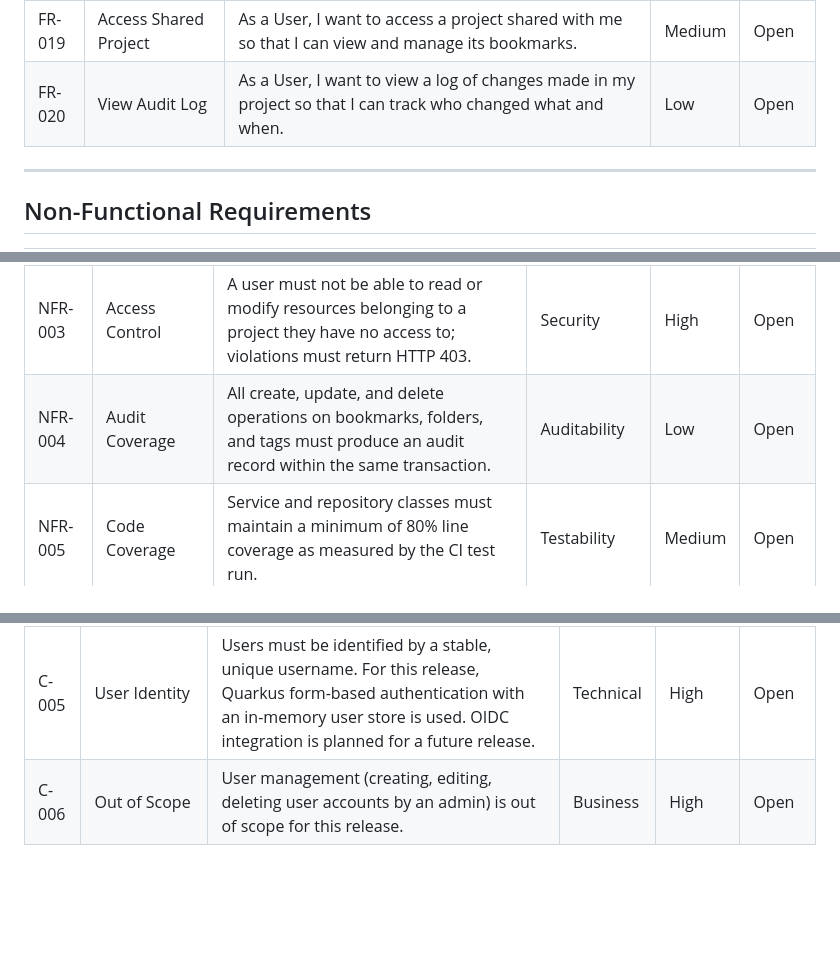
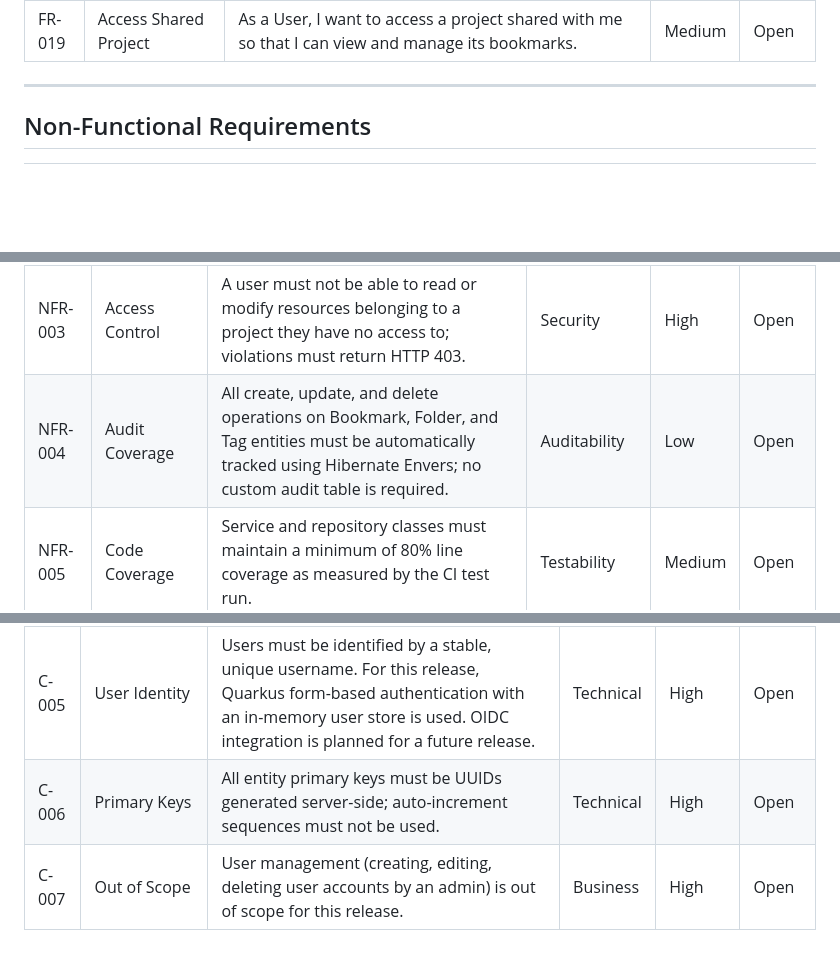
Before and after one commit to linkweave/linkweave, a Markdown page: docs/requirements.md, 3 parts joined by grey strips. GitHub-like rendering; blank space fills up the shorter version.

Commit message:
feat(docs): add requirements catalog for Chainlink Bookmark Manager
- update requirements

```diff
--- a/docs/requirements.md
+++ b/docs/requirements.md
@@ -38,7 +38,6 @@
 | FR-017 | Filter Bookmarks by Folder  | As a User, I want to filter bookmarks by folder so that I can browse bookmarks within a specific folder.                             | High     | Open   |
 | FR-018 | Share Project               | As a Project Owner, I want to share my project with another user so that we can collaborate on a shared bookmark collection.         | Medium   | Open   |
 | FR-019 | Access Shared Project       | As a User, I want to access a project shared with me so that I can view and manage its bookmarks.                                    | Medium   | Open   |
-| FR-020 | View Audit Log              | As a User, I want to view a log of changes made in my project so that I can track who changed what and when.                         | Low      | Open   |
 
 ---
 
@@ -49,7 +48,7 @@
 | NFR-001 | Page Load Time          | All page loads must complete within 2 seconds under normal load (up to 10 concurrent users).         | Performance  | High     | Open   |
 | NFR-002 | API Response Time       | All API responses must be returned within 500 ms under normal load (up to 10 concurrent users).      | Performance  | High     | Open   |
 | NFR-003 | Access Control          | A user must not be able to read or modify resources belonging to a project they have no access to; violations must return HTTP 403. | Security     | High     | Open   |
-| NFR-004 | Audit Coverage          | All create, update, and delete operations on bookmarks, folders, and tags must produce an audit record within the same transaction. | Auditability | Low      | Open   |
+| NFR-004 | Audit Coverage          | All create, update, and delete operations on Bookmark, Folder, and Tag entities must be automatically tracked using Hibernate Envers; no custom audit table is required. | Auditability | Low      | Open   |
 | NFR-005 | Code Coverage           | Service and repository classes must maintain a minimum of 80% line coverage as measured by the CI test run. | Testability  | Medium   | Open   |
 | NFR-006 | Use Case Test Coverage  | Every functional requirement must be traceable to at least one automated integration test that verifies the main success scenario. | Testability  | Medium   | Open   |
 
@@ -64,4 +63,5 @@
 | C-003 | Single Database    | All projects, bookmarks, folders, tags, and access control must be stored in a single SQLite database file. Multi-tenancy is achieved via `project_id` foreign keys. (Note: Multi-database architecture may be considered for future scaling.) | Technical | High     | Open   |
 | C-004 | Deployment Model   | The application must be deployable as a self-hosted installation without external cloud dependencies. | Technical | High     | Open   |
 | C-005 | User Identity      | Users must be identified by a stable, unique username. For this release, Quarkus form-based authentication with an in-memory user store is used. OIDC integration is planned for a future release. | Technical | High     | Open   |
-| C-006 | Out of Scope       | User management (creating, editing, deleting user accounts by an admin) is out of scope for this release. | Business  | High     | Open   |
+| C-006 | Primary Keys       | All entity primary keys must be UUIDs generated server-side; auto-increment sequences must not be used. | Technical | High     | Open   |
+| C-007 | Out of Scope       | User management (creating, editing, deleting user accounts by an admin) is out of scope for this release. | Business  | High     | Open   |
```
Also changed, not shown: docs/entity_model.md (added, +137 -0 lines).
